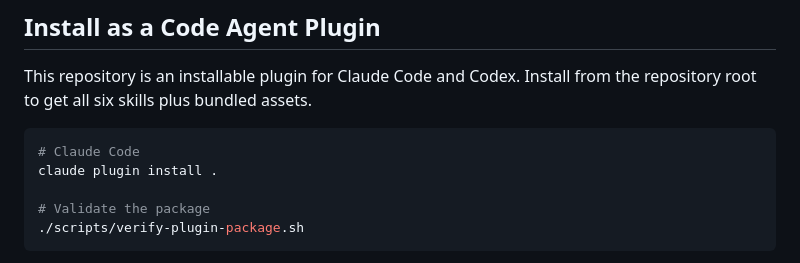
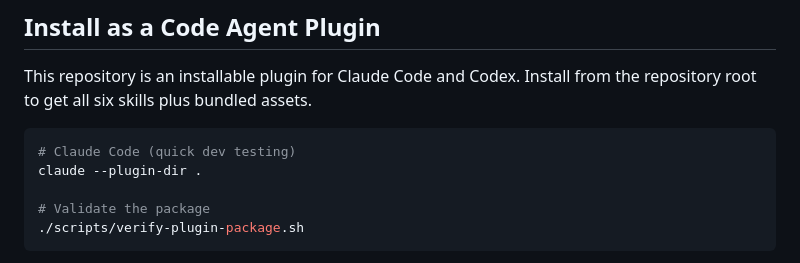
Before and after one commit to usual2970/game-designer, a Markdown page: README.md, the part around the change. Drawn GitHub-style.

````diff
--- a/README.md
+++ b/README.md
@@ -7,8 +7,8 @@ A contract-first Go backend template, TypeScript H5 SDK, Go deploy CLI, and agen
 This repository is an installable plugin for Claude Code and Codex. Install from the repository root to get all six skills plus bundled assets.
 
 ```bash
-# Claude Code
-claude plugin install .
+# Claude Code (quick dev testing)
+claude --plugin-dir .
 
 # Validate the package
 ./scripts/verify-plugin-package.sh
````
Also changed, not shown: docs/integration/plugin-installation.md (+31 -9 lines), plugin/INSTALL.md (+36 -14 lines).
